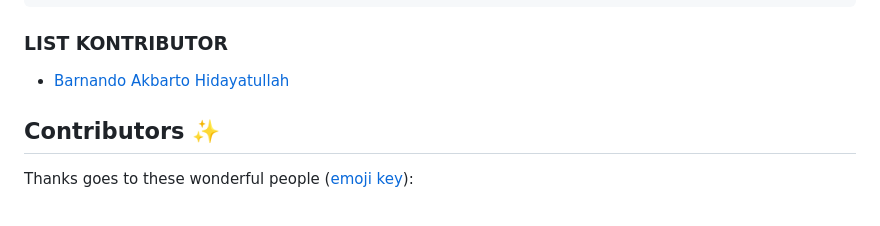
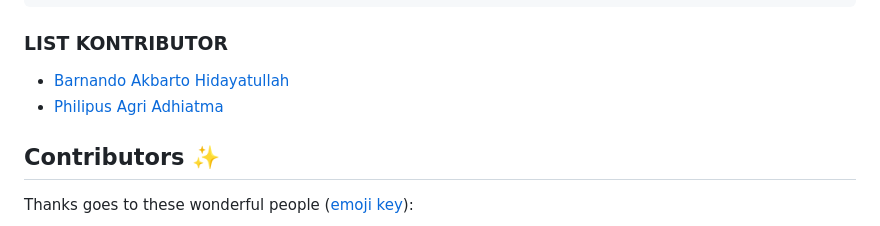
Before and after one commit to xxidbr9/binar-intro-to-html, a Markdown page: README.md, the part around the change. Rendered like a GitHub page.

```diff
--- a/README.md
+++ b/README.md
@@ -101,6 +101,7 @@ fix: remove unused #25
 <!-- [nama_lengkap_kalian](./contributors/<username>) -->
 
 - [Barnando Akbarto Hidayatullah](./contributors/xxidbr9)
+- [Philipus Agri Adhiatma](./contributors/AgriAdhiatma24)
 
 <!-- YANG DIBAWAH INI SAMPAI BAWAH JANGAN DI EDIT -->
 <!-- INI OTOMATIS GENERATE DARI BOT -->
```
